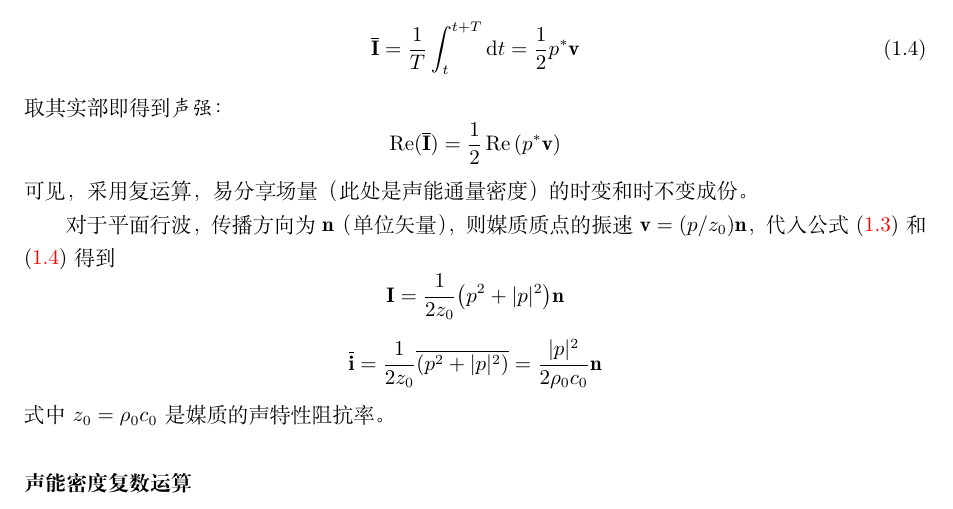
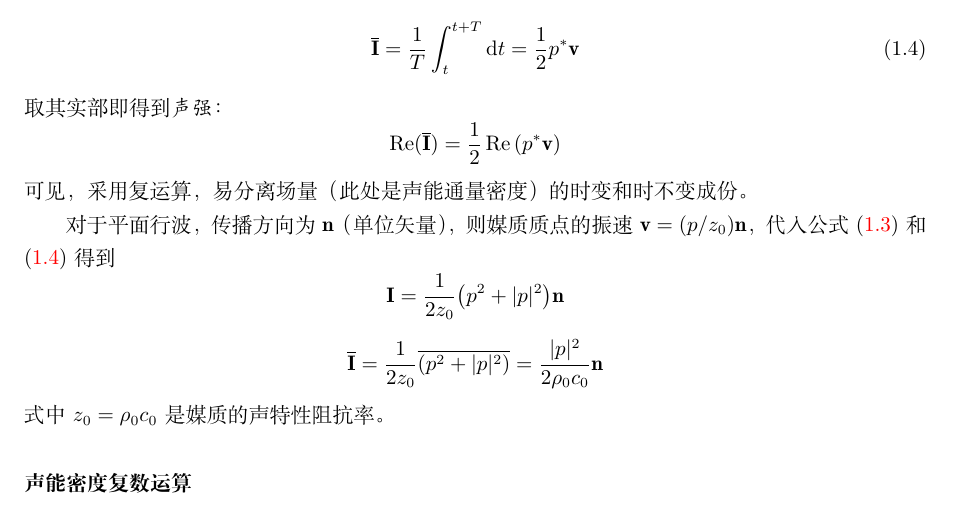
Before and after one commit to JiaxinZhong/BlogOfXinlongWang, a LaTeX book (thebook.tex): part of page 6 of 9, cut so that both start at the same text. Compiled offline with XeLaTeX.

Commit message:
correct typos in the section complexop

```diff
--- a/thebook.tex
+++ b/thebook.tex
@@ -129,13 +129,13 @@ $\vb{I}$表示；如果确实需要用到实数量，则只要对这些复数量
 \end{equation}
 取其实部即得到\emph{声强}：
 $$\Re(\overline{\vb{I}}) = \frac12 \Re\qty(p^* \vb{v})$$
-可见，采用复运算，易分享场量（此处是声能通量密度）的时变和时不变成份。
+可见，采用复运算，易分离场量（此处是声能通量密度）的时变和时不变成份。
 
 对于平面行波，传播方向为$\vb{n}$（单位矢量），则媒质质点的振速$\vb{v}
 =(p/z_0)\vb{n}$，代入公式(\ref{eq:complexop_I})和(\ref{eq:complexop_barI})
 得到
 $$\vb{I} = \frac{1}{2z_0}\qty(p^2+|p|^2)\vb{n}$$
-$$\overline{\vb{i}} = \frac{1}{2z_0} \overline{\qty(p^2+|p|^2)}
+$$\overline{\vb{I}} = \frac{1}{2z_0} \overline{\qty(p^2+|p|^2)}
 =\frac{|p|^2}{2\rho_0 c_0 }\vb{n}$$
 式中$z_0=\rho_0c_0$是媒质的声特性阻抗率。
 
```
